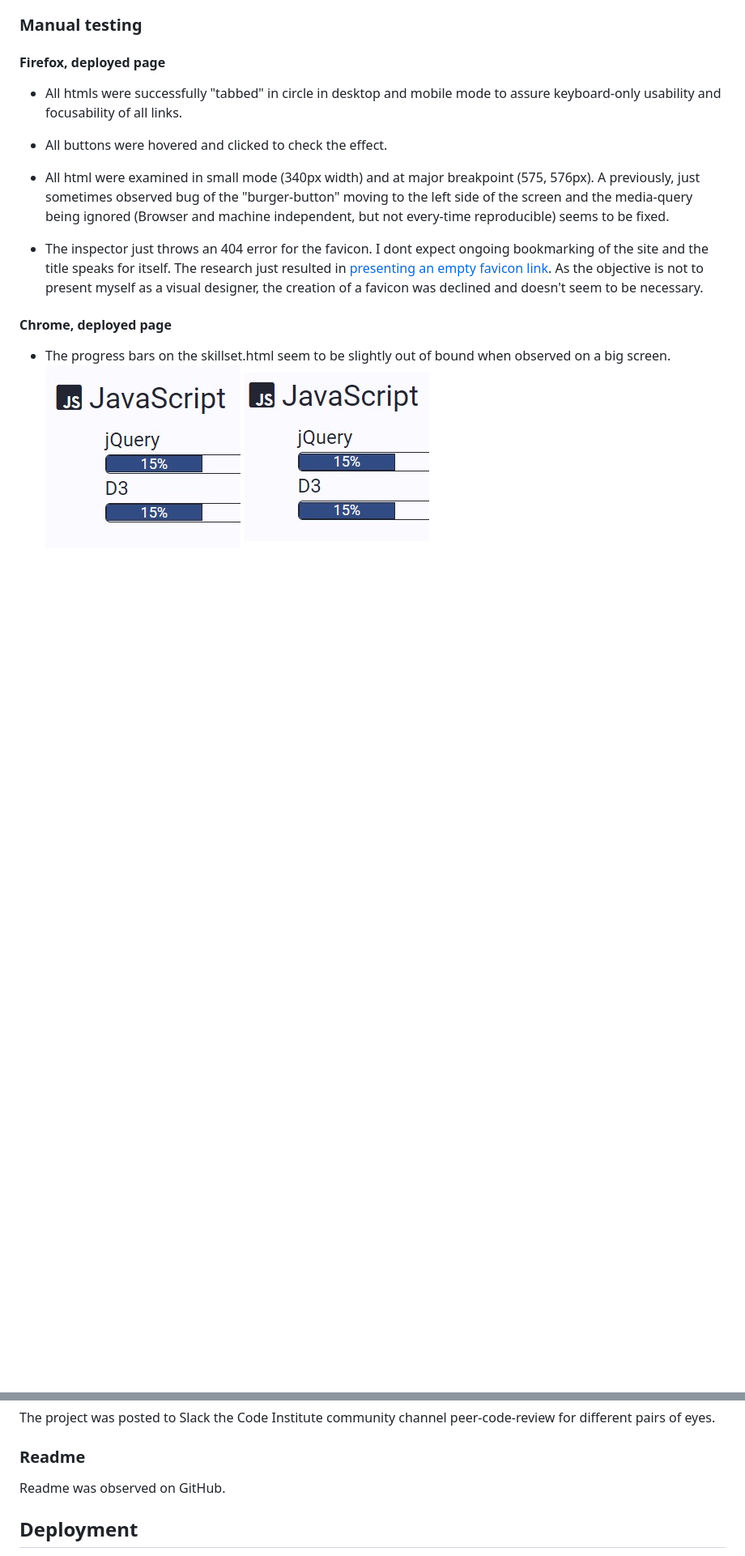
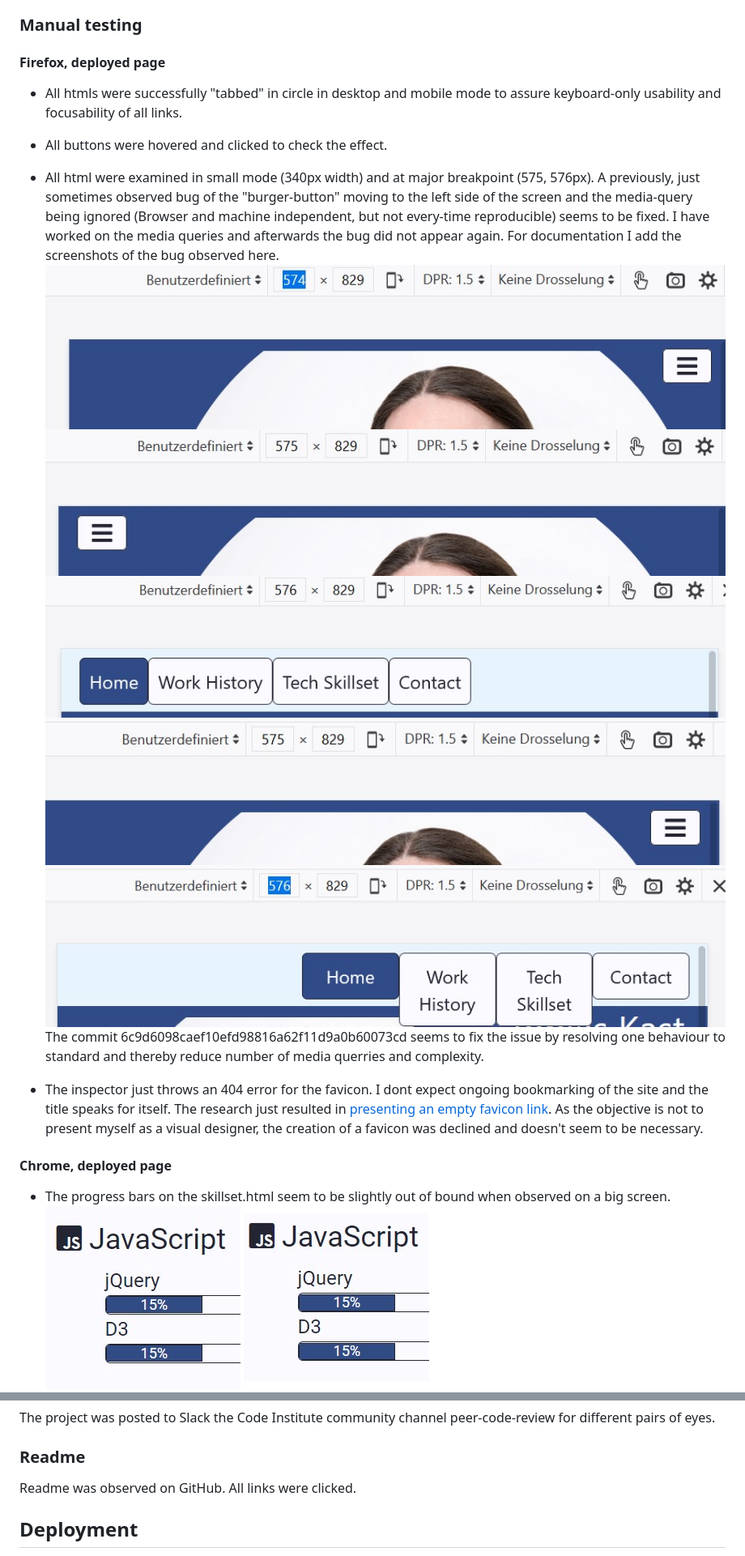
Before and after one commit to Code-Institute-Submissions/ci_ms1_portfolio, a Markdown page: README.md, 2 parts joined by grey strips. Shown: that part at 81% size. Drawn GitHub-style; pictures changed too: readme_assets/574px.jpg (added), readme_assets/575px.jpg (added), readme_assets/575px_altered_querie_width_from_575_to_576.jpg (added); blank space fills up the shorter version.

Commit message:
add bug description to readme

```diff
--- a/README.md
+++ b/README.md
@@ -174,7 +174,13 @@ The styles.css was validated by [jigsaw validator](https://jigsaw.w3.org/css-val
 
 * All buttons were hovered and clicked to check the effect.
 
-* All html were examined in small mode (340px width) and at major breakpoint (575, 576px). A previously, just sometimes observed bug of the "burger-button" moving to the left side of the screen and the media-query being ignored (Browser and machine independent, but not every-time reproducible) seems to be fixed.
+* All html were examined in small mode (340px width) and at major breakpoint (575, 576px). A previously, just sometimes observed bug of the "burger-button" moving to the left side of the screen and the media-query being ignored (Browser and machine independent, but not every-time reproducible) seems to be fixed. I have worked on the media queries and afterwards the bug did not appear again. For documentation I add the screenshots of the bug observed here.
+![574px](/readme_assets/574px.jpg)
+![575px](/readme_assets/575px.jpg)
+![576px](/readme_assets/576px.jpg)
+![575px](/readme_assets/575px_altered_querie_width_from_575_to_576.jpg)
+![576px](/readme_assets/576px_altered_querie_width_from_575_to_576.jpg)
+The commit 6c9d6098caef10efd98816a62f11d9a0b60073cd seems to fix the issue by resolving one behaviour to standard and thereby reduce number of media querries and complexity.
 
 * The inspector just throws an 404 error for the favicon. I dont expect ongoing bookmarking of the site and the title speaks for itself. The research just resulted in [presenting an empty favicon link](https://stackoverflow.com/questions/1321878/how-to-prevent-favicon-ico-requests). As the objective is not to present myself as a visual designer, the creation of a favicon was declined and doesn't seem to be necessary.
 
@@ -194,7 +200,7 @@ The styles.css was validated by [jigsaw validator](https://jigsaw.w3.org/css-val
 The project was posted to Slack the Code Institute community channel peer-code-review for different pairs of eyes.
 
 ### Readme
-Readme was observed on GitHub.
+Readme was observed on GitHub. All links were clicked.
 
 ## Deployment
 
```
